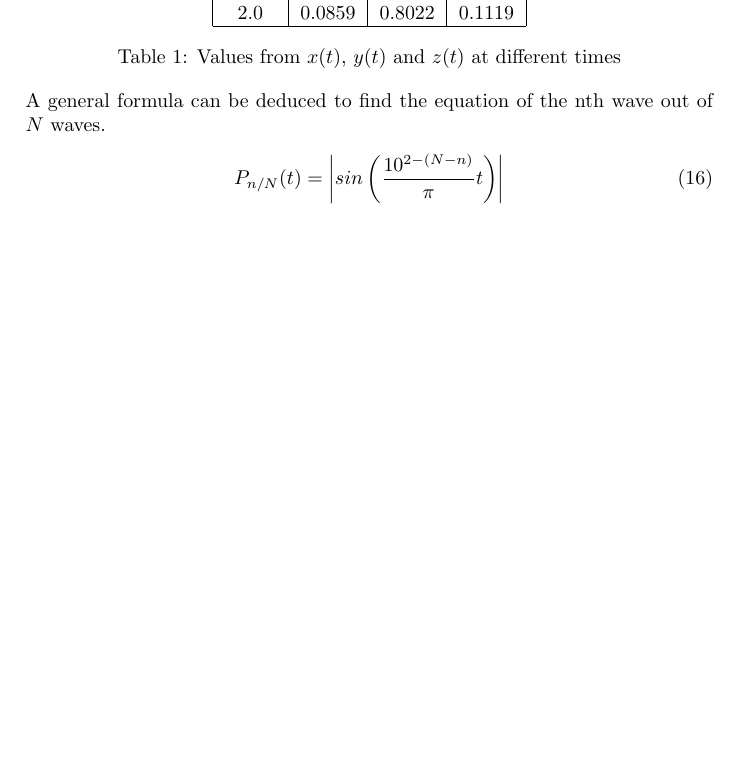
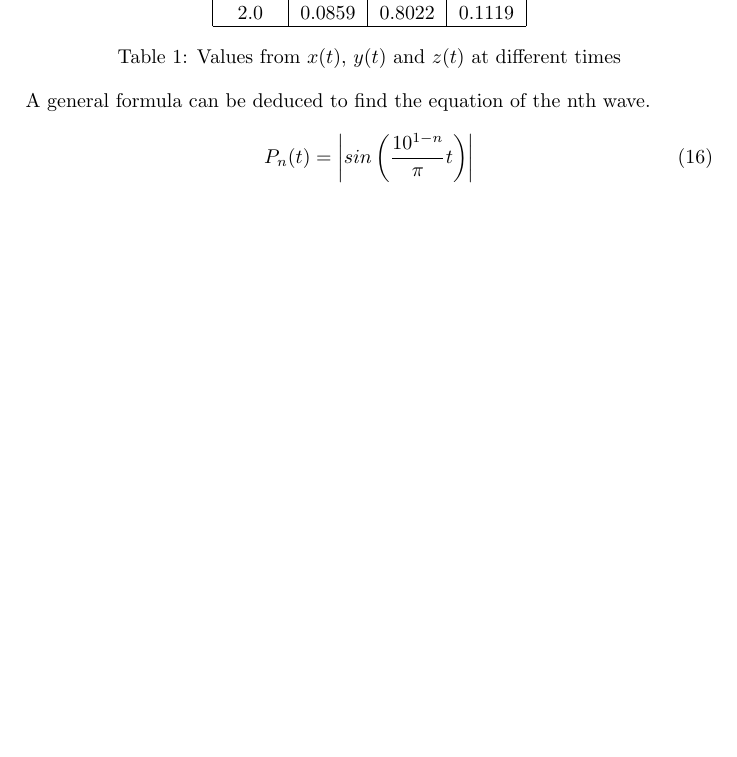
Before and after one commit to geezee/pbox, a LaTeX document (paper/paper.tex): part of page 10 of 13, cut so that both start at the same text, the shorter picture padded with empty space. Compiled offline with pdfLaTeX.

Commit message:
Fixed a problem in the math of the probability sine waves

```diff
--- a/paper/paper.tex
+++ b/paper/paper.tex
@@ -321,9 +321,9 @@ essential variables I will base my results on the video.\\
             \end{tabular}
         \end{center}
         \begin{center}Table 1: Values from $x(t)$, $y(t)$ and $z(t)$ at different times\end{center}
-        A general formula can be deduced to find the equation of the nth wave out of $N$ waves.
+        A general formula can be deduced to find the equation of the nth wave.
         \begin{align}
-            P_{n/N}(t) = \left| sin\left( \frac{10^{2-(N-n)}}{\pi}t \right)\right|
+            P_{n}(t) = \left| sin\left( \frac{10^{1-n}}{\pi}t \right)\right|
         \end{align}
 
 \newpage
```
Also changed, not shown: paper/paper.pdf, 1 other file.
